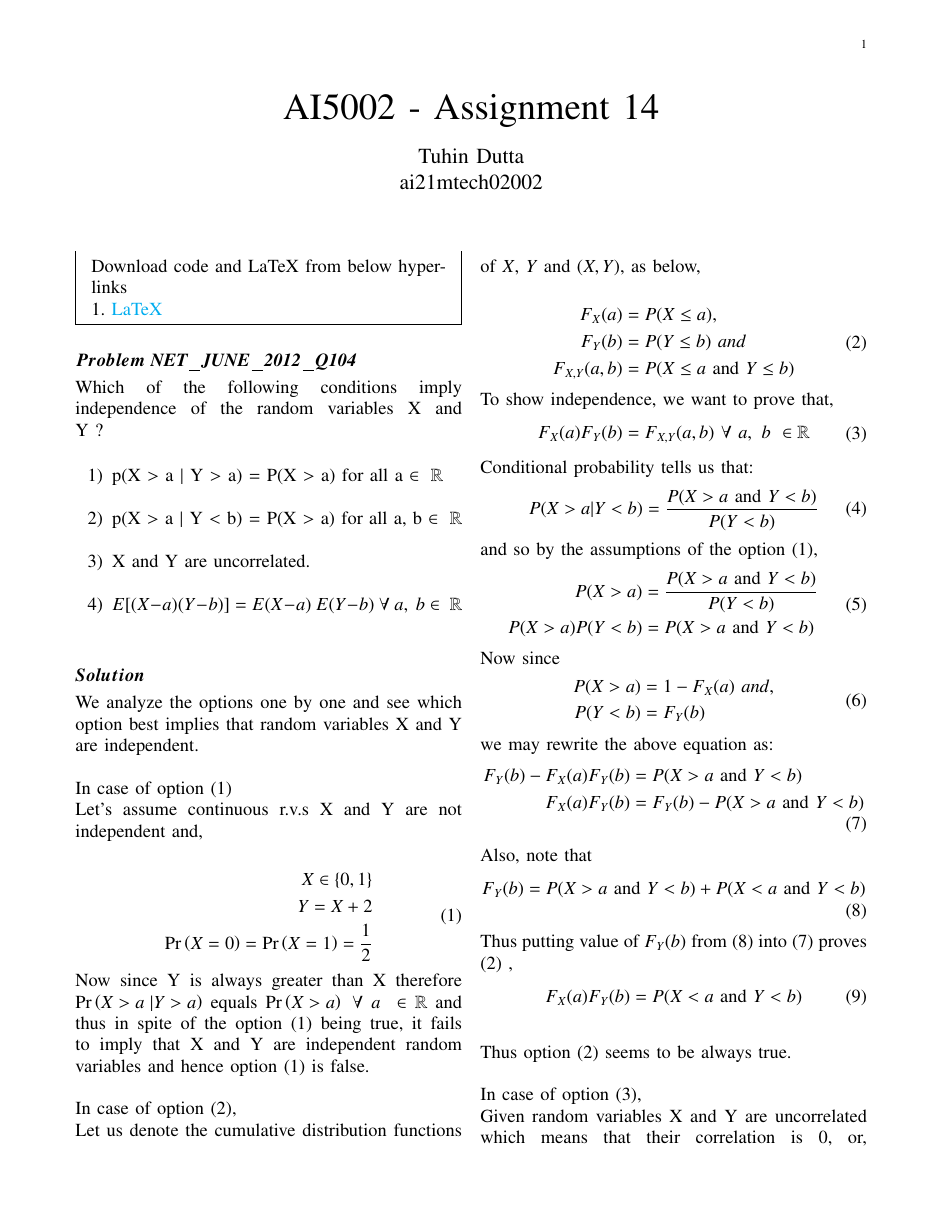
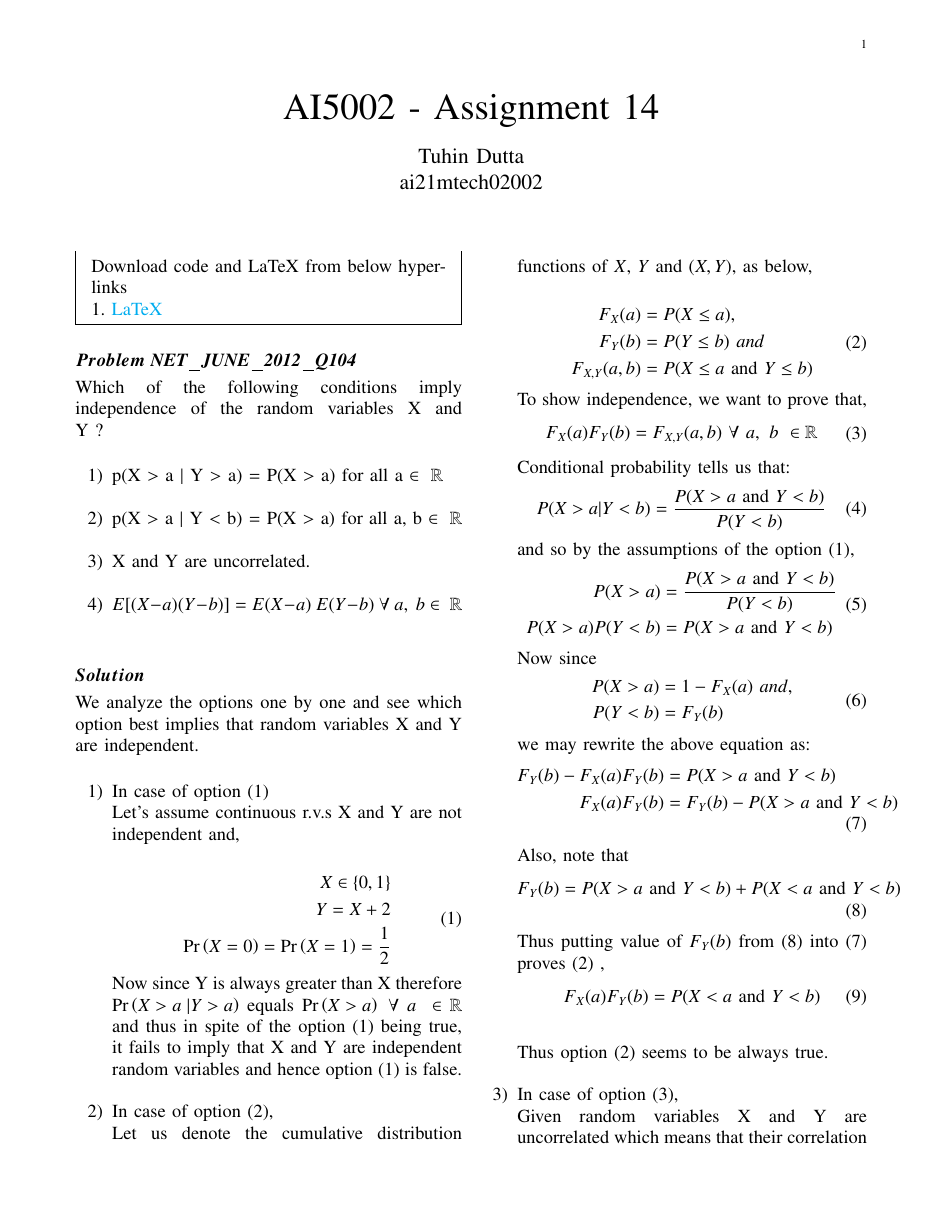
Before and after one commit to Tauhait/Mathematics-AI-DS-ML-DL, a LaTeX problem sheet (Assignment-14/LaTeX/Solution.tex): page 1 of 2. The pictures show the PDF file Assignment-14/Solution.pdf that the author committed with the source.

Commit message:
Modify Assign14

```diff
--- a/Assignment-14/LaTeX/Solution.tex
+++ b/Assignment-14/LaTeX/Solution.tex
@@ -157,8 +157,8 @@ and Y ?\\
 \end{enumerate}
 \subsection*{\boldsymbol{Solution}}
 We analyze the options one by one and see which option best implies that random variables X and Y are independent. \\
-
-In case of option (1)\\
+\begin{enumerate}
+    \item In case of option (1)\\
 Let's assume continuous r.v.s X and Y are not independent and, \\
 \begin{align}\tag{1}
     \begin{split}
@@ -168,8 +168,7 @@ Let's assume continuous r.v.s X and Y are not independent and, \\
     \end{split}
 \end{align}
 Now since Y is always greater than X therefore $\pr{X>a \;| Y>a}$ equals $\pr{X > a}\ \forall\ a\ \in \mathbb{R}$ and thus in spite of the option (1) being true, it fails to imply that X and Y are independent random variables and hence option (1) is false.\\
-
-In case of option (2),\\
+    \item In case of option (2),\\
 Let us denote the cumulative distribution functions of $X$, $Y$ and $(X, Y)$, as below,\\
 \begin{align}\tag{2}
     \begin{split}
@@ -224,8 +223,7 @@ Thus putting value of $F_Y(b)$ from (8) into (7) proves (2) ,
     \end{split}
 \end{align}\\
 Thus option (2) seems to be always true.\\
-
-In case of option (3),\\
+    \item In case of option (3),\\
 Given random variables X and Y are uncorrelated which means that their correlation is 0, or, equivalently, Cov(X, Y) = 0.\\
 \begin{align}\tag{10}
     \begin{split}
@@ -253,8 +251,7 @@ Let's take the first point (-1, 1) and examine,\\
 \end{align}
 We loop through the other two points, and see that X and Y do not meet the definition of independent.\\
 Thus it proves that uncorrelated random variables are not always independent. Hence option (3) is false.\\
-
-In case of option (4),we have
+    \item In case of option (4),we have
 \begin{align}\tag{13}
     E[(X-a)(Y-b)] &= E[XY] - aE[Y] - bE[X] + ab
 \end{align}
@@ -264,4 +261,5 @@ Also,
 \end{align}
 We see (13) = (14), i.e. independent iff\\
 $E[XY] = E[X] E[Y]$ but in this case independence of X and Y cannot be inferred. Hence option (4) is false.
+\end{enumerate}
 \end{document}
```
Also changed, not shown: Assignment-14/Solution.pdf.
